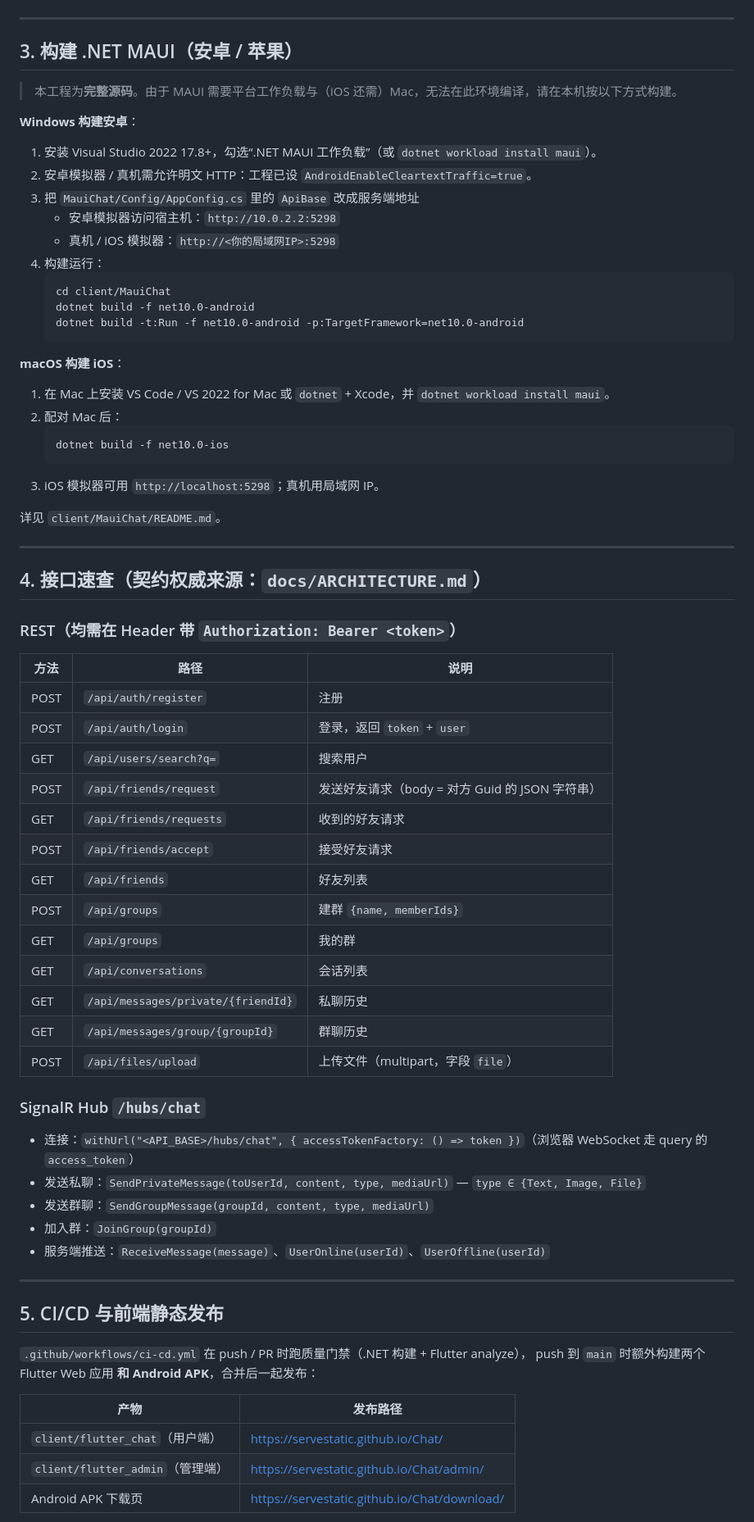
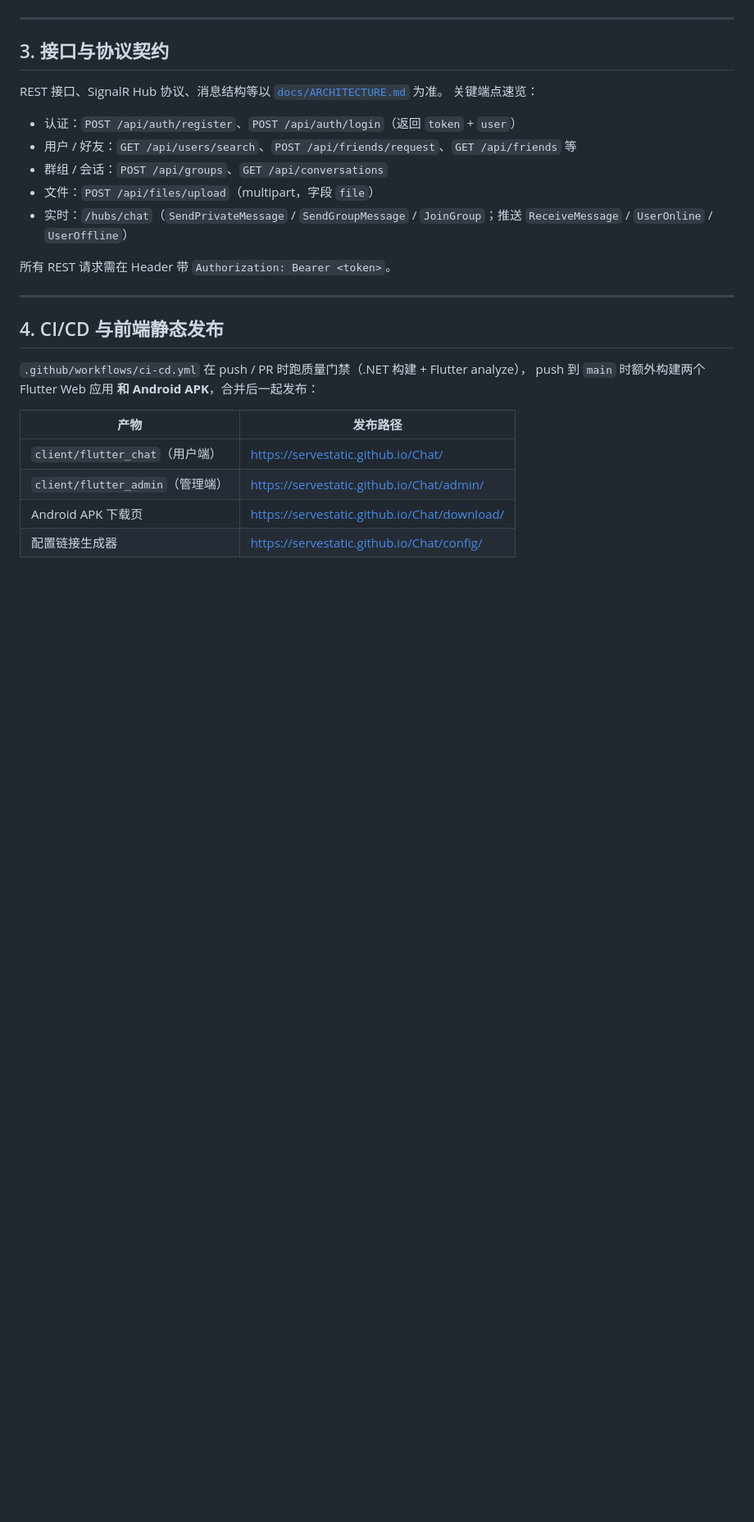
Before and after one commit to fairdao-coder/chat, a Markdown page: README.md, the part around one of its changes. Shown at 82% size. Drawn GitHub-style; blank space fills up the shorter version.

````diff
--- a/README.md
+++ b/README.md
@@ -87,64 +106,22 @@ npm run build && npm run preview
 
 ---
 
-## 3. 构建 .NET MAUI（安卓 / 苹果）
+## 3. 接口与协议契约
 
-> 本工程为**完整源码**。由于 MAUI 需要平台工作负载与（iOS 还需）Mac，无法在此环境编译，请在本机按以下方式构建。
+REST 接口、SignalR Hub 协议、消息结构等以 [`docs/ARCHITECTURE.md`](docs/ARCHITECTURE.md) 为准。
+关键端点速览：
 
-**Windows 构建安卓**：
-1. 安装 Visual Studio 2022 17.8+，勾选“.NET MAUI 工作负载”（或 `dotnet workload install maui`）。
-2. 安卓模拟器 / 真机需允许明文 HTTP：工程已设 `AndroidEnableCleartextTraffic=true`。
-3. 把 `MauiChat/Config/AppConfig.cs` 里的 `ApiBase` 改成服务端地址
-   - 安卓模拟器访问宿主机：`http://10.0.2.2:5298`
-   - 真机 / iOS 模拟器：`http://<你的局域网IP>:5298`
-4. 构建运行：
-   ```bash
-   cd client/MauiChat
-   dotnet build -f net10.0-android
-   dotnet build -t:Run -f net10.0-android -p:TargetFramework=net10.0-android
-   ```
+- 认证：`POST /api/auth/register`、`POST /api/auth/login`（返回 `token` + `user`）
+- 用户 / 好友：`GET /api/users/search`、`POST /api/friends/request`、`GET /api/friends` 等
+- 群组 / 会话：`POST /api/groups`、`GET /api/conversations`
+- 文件：`POST /api/files/upload`（multipart，字段 `file`）
+- 实时：`/hubs/chat`（`SendPrivateMessage` / `SendGroupMessage` / `JoinGroup`；推送 `ReceiveMessage` / `UserOnline` / `UserOffline`）
 
-**macOS 构建 iOS**：
-1. 在 Mac 上安装 VS Code / VS 2022 for Mac 或 `dotnet` + Xcode，并 `dotnet workload install maui`。
-2. 配对 Mac 后：
-   ```bash
-   dotnet build -f net10.0-ios
-   ```
-3. iOS 模拟器可用 `http://localhost:5298`；真机用局域网 IP。
-
-详见 `client/MauiChat/README.md`。
+所有 REST 请求需在 Header 带 `Authorization: Bearer <token>`。
 
 ---
 
-## 4. 接口速查（契约权威来源：`docs/ARCHITECTURE.md`）
-
-### REST（均需在 Header 带 `Authorization: Bearer <token>`）
-| 方法 | 路径 | 说明 |
-|---|---|---|
-| POST | `/api/auth/register` | 注册 |
-| POST | `/api/auth/login` | 登录，返回 `token` + `user` |
-| GET | `/api/users/search?q=` | 搜索用户 |
-| POST | `/api/friends/request` | 发送好友请求（body = 对方 Guid 的 JSON 字符串） |
-| GET | `/api/friends/requests` | 收到的好友请求 |
-| POST | `/api/friends/accept` | 接受好友请求 |
-| GET | `/api/friends` | 好友列表 |
-| POST | `/api/groups` | 建群 `{name, memberIds}` |
-| GET | `/api/groups` | 我的群 |
-| GET | `/api/conversations` | 会话列表 |
-| GET | `/api/messages/private/{friendId}` | 私聊历史 |
-| GET | `/api/messages/group/{groupId}` | 群聊历史 |
-| POST | `/api/files/upload` | 上传文件（multipart，字段 `file`） |
-
-### SignalR Hub `/hubs/chat`
-- 连接：`withUrl("<API_BASE>/hubs/chat", { accessTokenFactory: () => token })`（浏览器 WebSocket 走 query 的 `access_token`）
-- 发送私聊：`SendPrivateMessage(toUserId, content, type, mediaUrl)` — `type ∈ {Text, Image, File}`
-- 发送群聊：`SendGroupMessage(groupId, content, type, mediaUrl)`
-- 加入群：`JoinGroup(groupId)`
-- 服务端推送：`ReceiveMessage(message)`、`UserOnline(userId)`、`UserOffline(userId)`
-
----
-
-## 5. CI/CD 与前端静态发布
+## 4. CI/CD 与前端静态发布
 
 `.github/workflows/ci-cd.yml` 在 push / PR 时跑质量门禁（.NET 构建 + Flutter analyze），
 push 到 `main` 时额外构建两个 Flutter Web 应用 **和 Android APK**，合并后一起发布：
@@ -154,5 +131,6 @@ push 到 `main` 时额外构建两个 Flutter Web 应用 **和 Android APK**，
 | `client/flutter_chat`（用户端） | <https://servestatic.github.io/Chat/> |
 | `client/flutter_admin`（管理端） | <https://servestatic.github.io/Chat/admin/> |
 | Android APK 下载页 | <https://servestatic.github.io/Chat/download/> |
+| 配置链接生成器 | <https://servestatic.github.io/Chat/config/> |
 
 站点托管在 [`ServeStatic/Chat`](https://github.com/ServeStatic/Chat) 仓库的 `gh-pages` 分支。
````
Also changed, not shown: other parts of README.md (+81 -119 lines).
